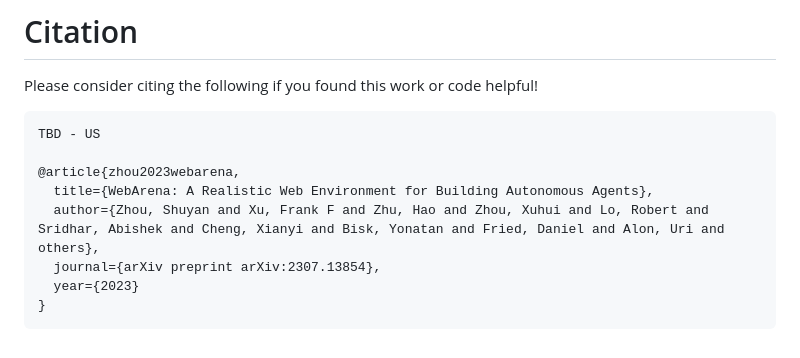
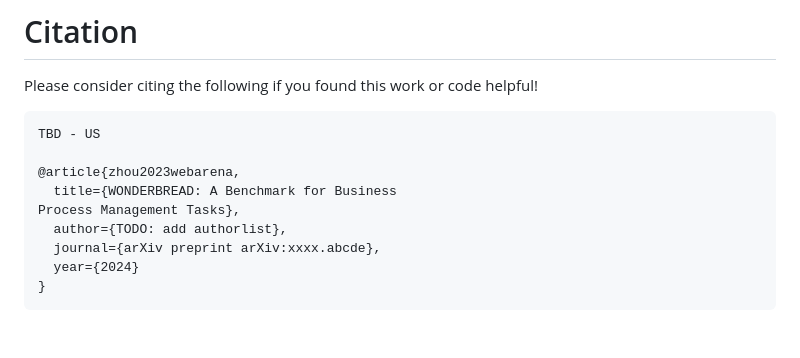
Before and after one commit to HazyResearch/wonderbread, a Markdown page: README.md, the part around the change. GitHub-like rendering.

````diff
--- a/README.md
+++ b/README.md
@@ -62,9 +62,10 @@ Please consider citing the following if you found this work or code helpful!
 TBD - US
 
 @article{zhou2023webarena,
-  title={WebArena: A Realistic Web Environment for Building Autonomous Agents},
-  author={Zhou, Shuyan and Xu, Frank F and Zhu, Hao and Zhou, Xuhui and Lo, Robert and Sridhar, Abishek and Cheng, Xianyi and Bisk, Yonatan and Fried, Daniel and Alon, Uri and others},
-  journal={arXiv preprint arXiv:2307.13854},
-  year={2023}
+  title={WONDERBREAD: A Benchmark for Business
+Process Management Tasks},
+  author={TODO: add authorlist},
+  journal={arXiv preprint arXiv:xxxx.abcde},
+  year={2024}
 }
 ```
````
